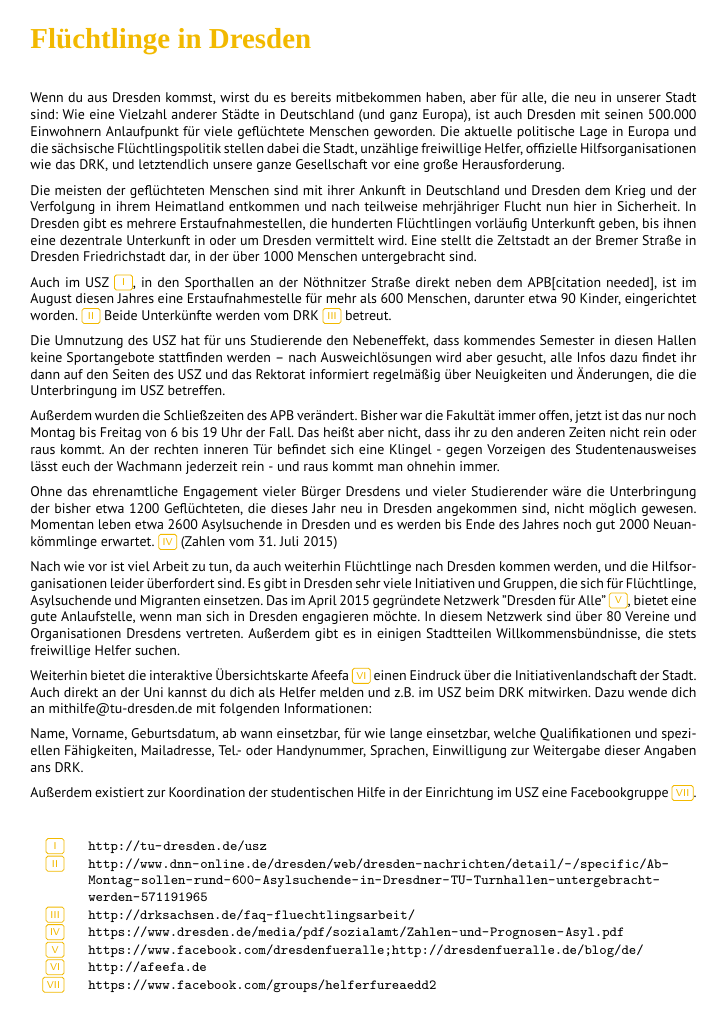
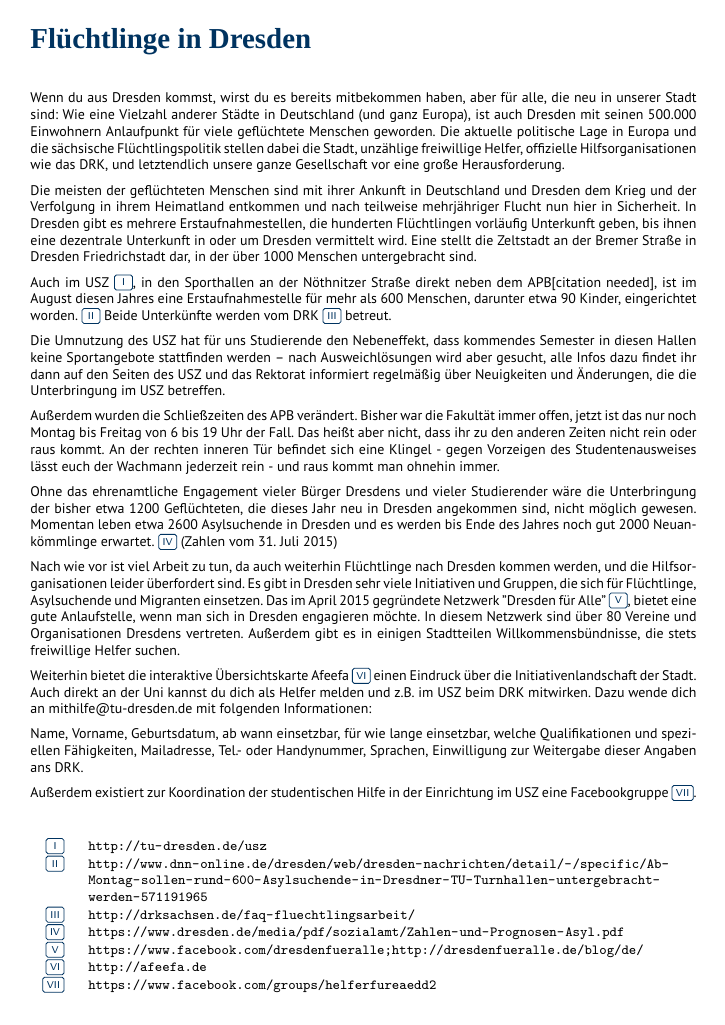
Before and after one commit to fsr/nopanic, a LaTeX document (faltblatt.tex, which reads preamble.tex): the whole page. Compiled offline with XeLaTeX; a missing font is replaced by an installed copy or a similar font.

Commit message:
It begins...

```diff
--- a/preamble.tex
+++ b/preamble.tex
@@ -9,7 +9,7 @@
 \usepackage[colorlinks=false, pdfborder={0 0 0}]{hyperref}
 \hypersetup{
 	pdfauthor={FSR Informatik der TU Dresden},
-	pdftitle={NO PANIC - ESE 2016},
+	pdftitle={NO PANIC - ESE 2017},
 	breaklinks=true, colorlinks=false, pdfborder={0 0 0}
 }
 \usepackage{wrapfig}
@@ -27,10 +27,9 @@
 \newcommand{\glqq}{„}
 \newcommand{\grqq}{“}
 
-\definecolor{ese_bg_color}{rgb}{0.95, 0.725, 0.0} % wip-ish color
+\definecolor{ese_bg_color}{rgb}{0.0, 0.20, 0.376} % wip-ish color
 \definecolor{ese_fg_color}{rgb}{1, 1, 1}
 
-\definecolor{ifsrgreen}{rgb}{0.69, 0.88, 0.11} % 177, 225, 28
 \definecolor{ifsrgray}{rgb}{0.6, 0.6, 0.6} % 153, 153, 153
 
 % is toggled twice for moduluebersicht.tex
```
